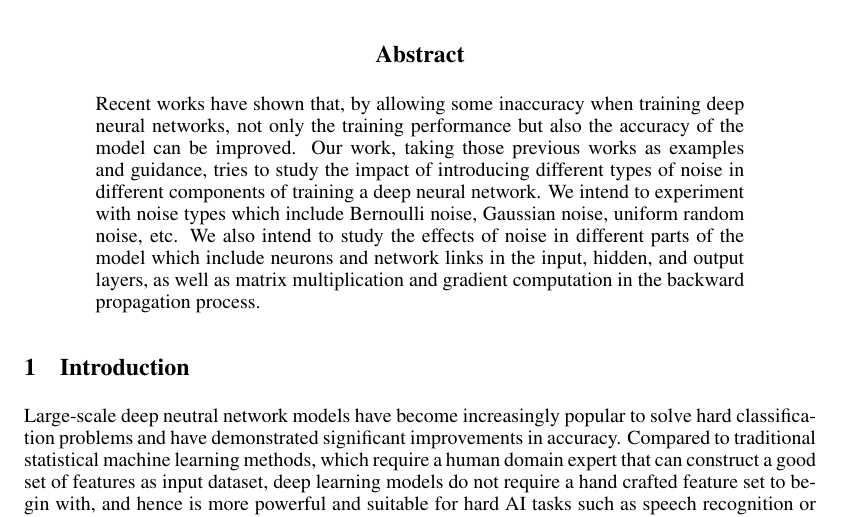
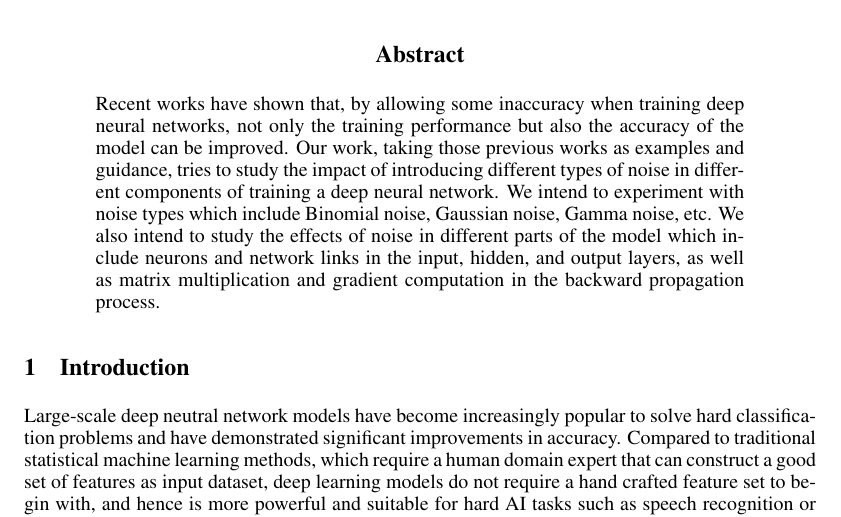
Before and after one commit to camellyx/15-781-ml-project, a LaTeX paper (final-report/final-report.tex, which reads final-report/abstract.tex): part of page 1 of 9, cut so that both start at the same text. Compiled offline with pdfLaTeX.

Commit message:
bernuolli

```diff
--- a/final-report/abstract.tex
+++ b/final-report/abstract.tex
@@ -5,11 +5,10 @@ neural networks, not only the training performance but also the accuracy of the
 model can be improved. Our work, taking those previous works as examples and
 guidance, tries to study the impact of introducing different types of noise in
 different components of training a deep neural network. We intend to experiment
-with noise types which include Bernoulli noise, Gaussian noise, uniform random
-noise, etc. We also intend to study the effects of noise in different parts of
+with noise types which include Binomial noise, Gaussian noise, Gamma noise, etc.
+We also intend to study the effects of noise in different parts of
 the model which include neurons and network links in the input, hidden, and
 output layers, as well as matrix multiplication and gradient computation in the
 backward propagation process.
-%Our preliminary results show that ...
 
 \end{abstract}
```
